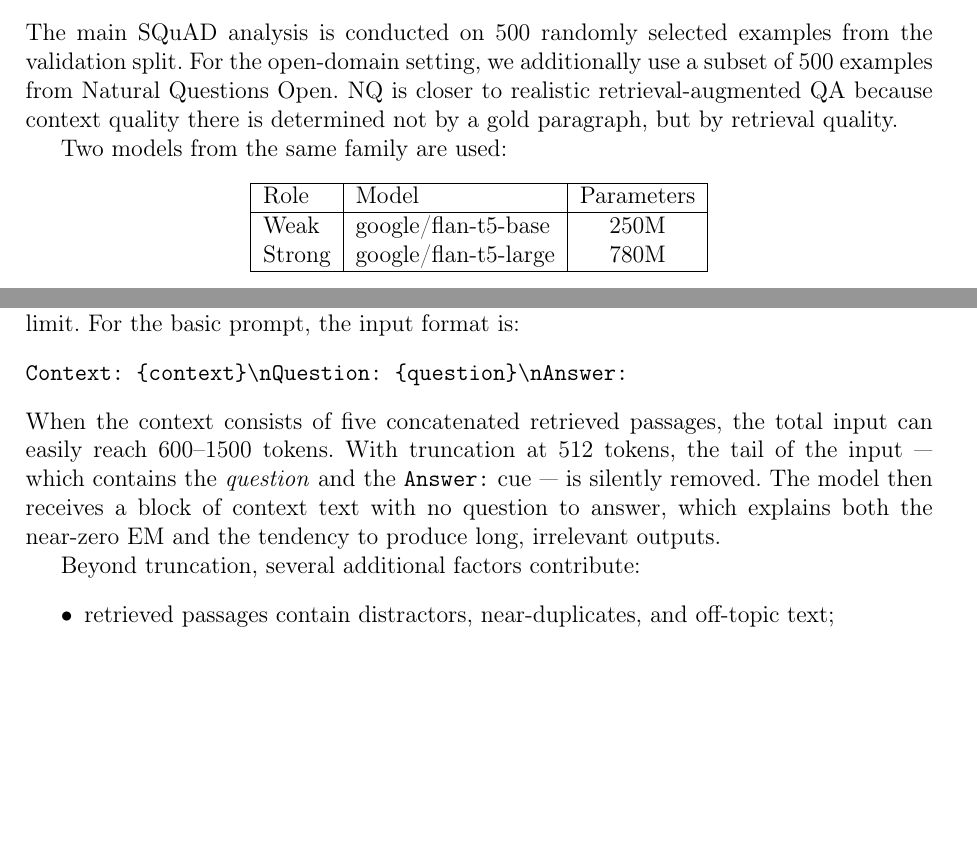
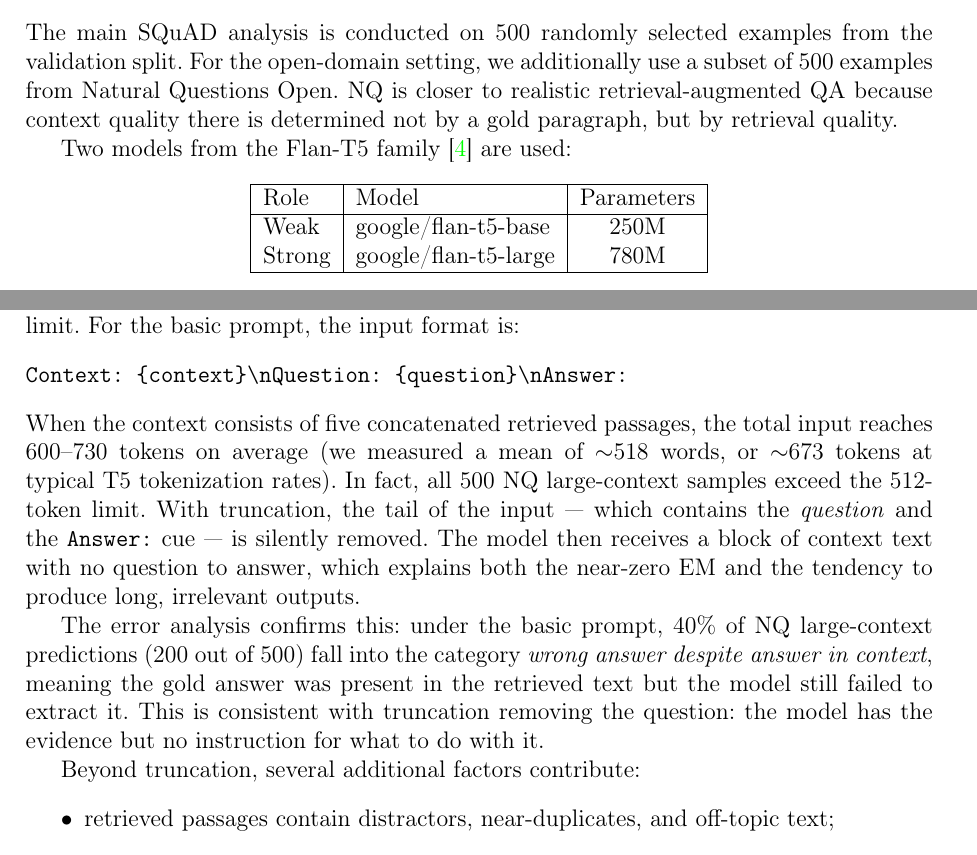
Before and after one commit to SachaYT1/Gen-Ai, a LaTeX paper (reports/final_report_en_with_nq (1).tex): two parts of pages 3 and 13 of 16, joined at a grey line, cut so that both start at the same text, the shorter picture padded with empty space. Compiled offline with pdfLaTeX.

Commit message:
one more fix

```diff
--- a/reports/final_report_en_with_nq (1).tex
+++ b/reports/final_report_en_with_nq (1).tex
@@ -70,7 +70,7 @@ Unlike SQuAD, the large context in NQ is not a gold context. It may truly increa
 \subsection{Data and models used}
 The main SQuAD analysis is conducted on 500 randomly selected examples from the validation split. For the open-domain setting, we additionally use a subset of 500 examples from Natural Questions Open. NQ is closer to realistic retrieval-augmented QA because context quality there is determined not by a gold paragraph, but by retrieval quality.
 
-Two models from the same family are used:
+Two models from the Flan-T5 family~\cite{flan} are used:
 \begin{center}
 \begin{tabular}{|l|l|c|}
 \hline
@@ -385,7 +385,9 @@ The most important technical explanation for the NQ collapse is \textbf{encoder-
 \begin{verbatim}
 Context: {context}\nQuestion: {question}\nAnswer:
 \end{verbatim}
-When the context consists of five concatenated retrieved passages, the total input can easily reach 600--1500 tokens. With truncation at 512 tokens, the tail of the input — which contains the \textit{question} and the \texttt{Answer:} cue — is silently removed. The model then receives a block of context text with no question to answer, which explains both the near-zero EM and the tendency to produce long, irrelevant outputs.
+When the context consists of five concatenated retrieved passages, the total input reaches 600--730 tokens on average (we measured a mean of ${\sim}518$ words, or ${\sim}673$ tokens at typical T5 tokenization rates). In fact, all 500 NQ large-context samples exceed the 512-token limit. With truncation, the tail of the input — which contains the \textit{question} and the \texttt{Answer:} cue — is silently removed. The model then receives a block of context text with no question to answer, which explains both the near-zero EM and the tendency to produce long, irrelevant outputs.
+
+The error analysis confirms this: under the basic prompt, 40\% of NQ large-context predictions (200 out of 500) fall into the category \textit{wrong answer despite answer in context}, meaning the gold answer was present in the retrieved text but the model still failed to extract it. This is consistent with truncation removing the question: the model has the evidence but no instruction for what to do with it.
 
 Beyond truncation, several additional factors contribute:
 \begin{itemize}
```
Also changed, not shown: reports/final_report_en_with_nq (1).tex (2 more changed lines).
